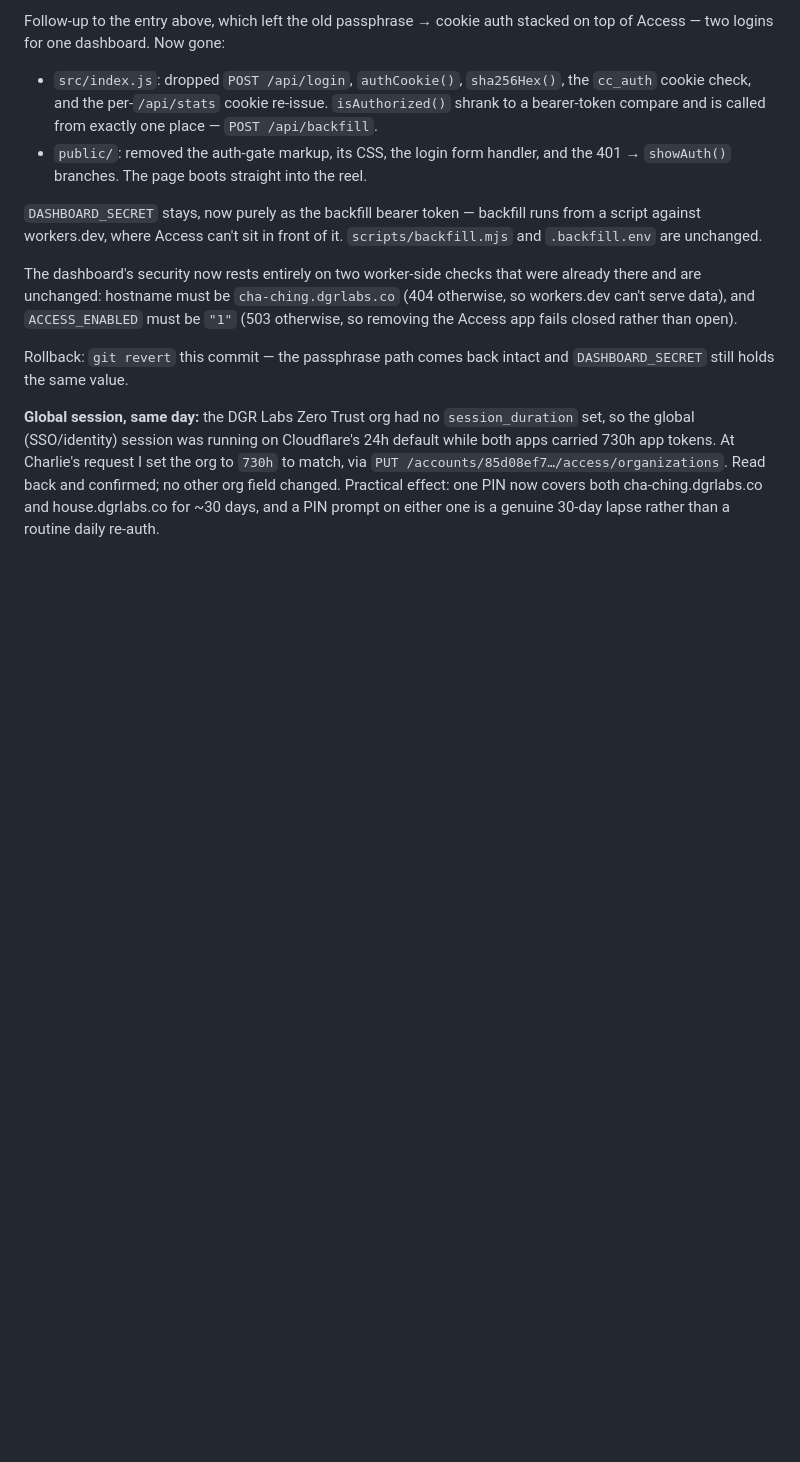
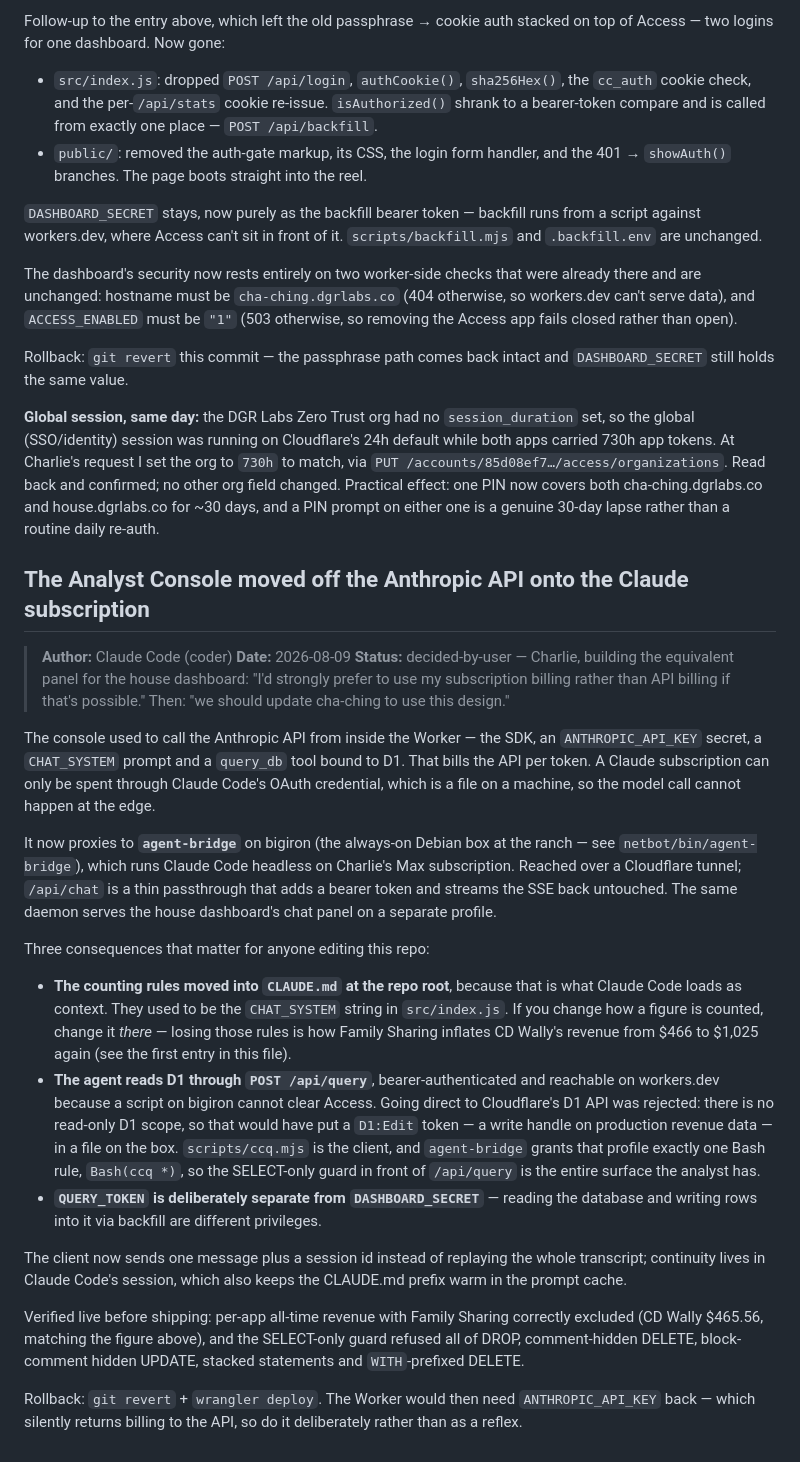
Before and after one commit to cwooddgr/cha-ching, a Markdown page: NOTES.md, the part around the change. GitHub-like rendering; blank space fills up the shorter version.

Commit message:
notes: record the console's move to subscription billing
Co-Authored-By: Claude Opus 5 (1M context) <noreply@anthropic.com>

```diff
--- a/NOTES.md
+++ b/NOTES.md
@@ -236,3 +236,55 @@ request I set the org to `730h` to match, via
 other org field changed. Practical effect: one PIN now covers both
 cha-ching.dgrlabs.co and house.dgrlabs.co for ~30 days, and a PIN prompt on
 either one is a genuine 30-day lapse rather than a routine daily re-auth.
+
+## The Analyst Console moved off the Anthropic API onto the Claude subscription
+
+> **Author:** Claude Code (coder)
+> **Date:** 2026-08-09
+> **Status:** decided-by-user — Charlie, building the equivalent panel for the
+> house dashboard: "I'd strongly prefer to use my subscription billing rather
+> than API billing if that's possible." Then: "we should update cha-ching to
+> use this design."
+
+The console used to call the Anthropic API from inside the Worker — the SDK,
+an `ANTHROPIC_API_KEY` secret, a `CHAT_SYSTEM` prompt and a `query_db` tool
+bound to D1. That bills the API per token. A Claude subscription can only be
+spent through Claude Code's OAuth credential, which is a file on a machine, so
+the model call cannot happen at the edge.
+
+It now proxies to **`agent-bridge`** on bigiron (the always-on Debian box at
+the ranch — see `netbot/bin/agent-bridge`), which runs Claude Code headless on
+Charlie's Max subscription. Reached over a Cloudflare tunnel; `/api/chat` is a
+thin passthrough that adds a bearer token and streams the SSE back untouched.
+The same daemon serves the house dashboard's chat panel on a separate profile.
+
+Three consequences that matter for anyone editing this repo:
+
+- **The counting rules moved into `CLAUDE.md` at the repo root**, because that
+  is what Claude Code loads as context. They used to be the `CHAT_SYSTEM`
+  string in `src/index.js`. If you change how a figure is counted, change it
+  *there* — losing those rules is how Family Sharing inflates CD Wally's
+  revenue from $466 to $1,025 again (see the first entry in this file).
+- **The agent reads D1 through `POST /api/query`**, bearer-authenticated and
+  reachable on workers.dev because a script on bigiron cannot clear Access.
+  Going direct to Cloudflare's D1 API was rejected: there is no read-only D1
+  scope, so that would have put a `D1:Edit` token — a write handle on
+  production revenue data — in a file on the box. `scripts/ccq.mjs` is the
+  client, and `agent-bridge` grants that profile exactly one Bash rule,
+  `Bash(ccq *)`, so the SELECT-only guard in front of `/api/query` is the
+  entire surface the analyst has.
+- **`QUERY_TOKEN` is deliberately separate from `DASHBOARD_SECRET`** — reading
+  the database and writing rows into it via backfill are different privileges.
+
+The client now sends one message plus a session id instead of replaying the
+whole transcript; continuity lives in Claude Code's session, which also keeps
+the CLAUDE.md prefix warm in the prompt cache.
+
+Verified live before shipping: per-app all-time revenue with Family Sharing
+correctly excluded (CD Wally $465.56, matching the figure above), and the
+SELECT-only guard refused all of DROP, comment-hidden DELETE, block-comment
+hidden UPDATE, stacked statements and `WITH`-prefixed DELETE.
+
+Rollback: `git revert` + `wrangler deploy`. The Worker would then need
+`ANTHROPIC_API_KEY` back — which silently returns billing to the API, so do it
+deliberately rather than as a reflex.
```
